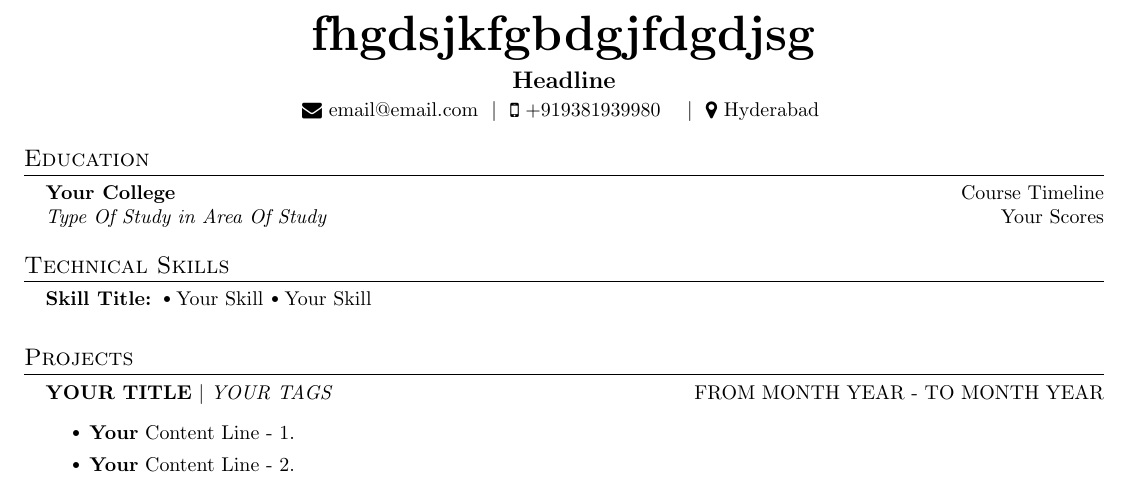
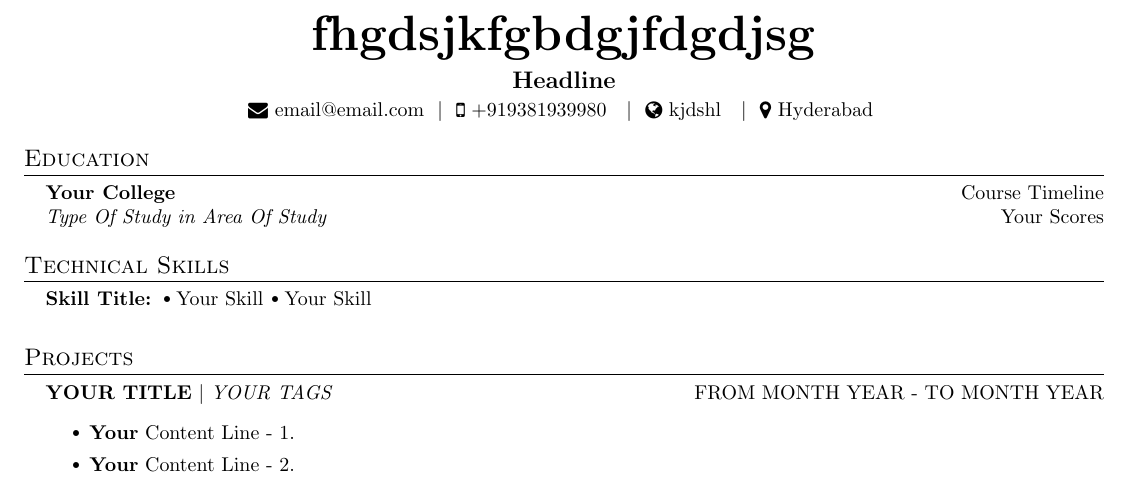
Before and after one commit to chsanto2712/chsanto2712, a LaTeX document (t-2.tex): part of the page, cut so that both start at the same text. Compiled offline with pdfLaTeX.

Commit message:
Resume updated at Tue Feb 27 2024 12:50:52 GMT+0530 (India Standard Time)

```diff
--- a/t-2.tex
+++ b/t-2.tex
@@ -39,7 +39,7 @@
       \textbf{\large Headline} \\ \vspace{2pt}
       \href{mailto:email@email.com}{\raisebox{-0.05\height}\faEnvelope \ email@email.com}
       \ $|$ \ \href{tel:+919381939980}{\raisebox{-0.05\height}\faMobile \ +919381939980}  \
-       \
+      \ $|$ \ \href{kjdshl}{\raisebox{-0.05\height}\faGlobe \ kjdshl}  \
       \ $|$ \ {\raisebox{-0.05\height}\faMapMarker \ Hyderabad} \ \
     \end{center}
 
```
